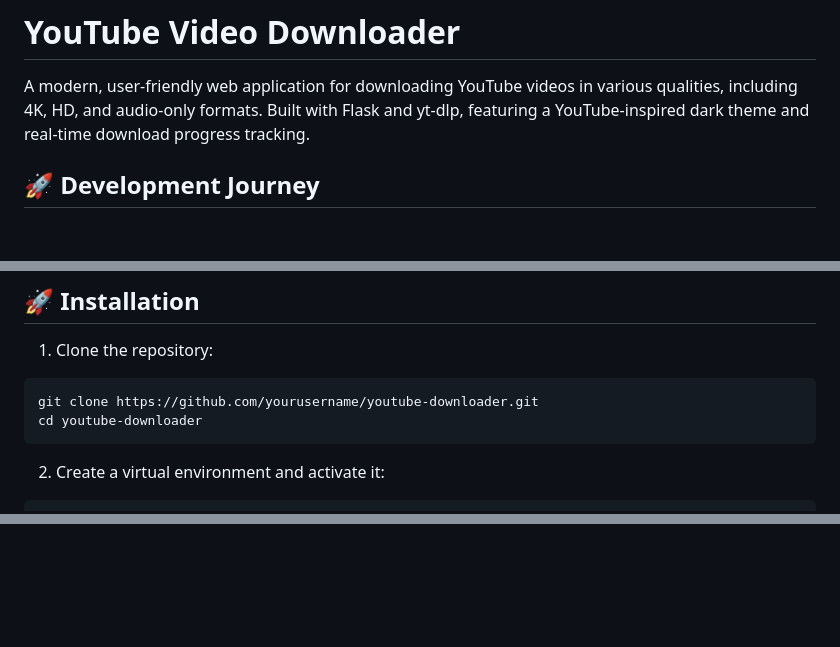
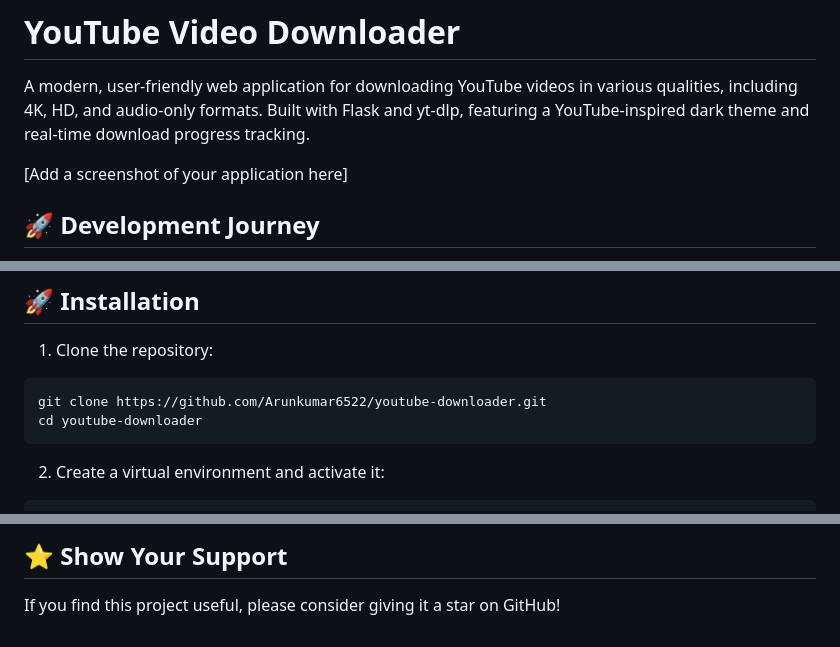
Before and after one commit to Arunkumar6522/youtube-downloader, a Markdown page: README.md, 3 parts joined by grey strips. Drawn GitHub-style; blank space fills up the shorter version.

Commit message:
Updated README with detailed development process and screenshots section

````diff
--- a/README.md
+++ b/README.md
@@ -1,6 +1,8 @@
 # YouTube Video Downloader
 
 A modern, user-friendly web application for downloading YouTube videos in various qualities, including 4K, HD, and audio-only formats. Built with Flask and yt-dlp, featuring a YouTube-inspired dark theme and real-time download progress tracking.
+
+[Add a screenshot of your application here]
 
 ## 🚀 Development Journey
 
@@ -70,7 +72,7 @@ Plus FFmpeg installation (see installation instructions below)
 
 1. Clone the repository:
 ```bash
-git clone https://github.com/yourusername/youtube-downloader.git
+git clone https://github.com/Arunkumar6522/youtube-downloader.git
 cd youtube-downloader
 ```
 
@@ -209,0 +279,3 @@ If you encounter any issues or have questions, please [open an issue](https://gi
+## ⭐ Show Your Support
+
+If you find this project useful, please consider giving it a star on GitHub!
````
Also changed, not shown: other parts of README.md (+68 -1 lines).
